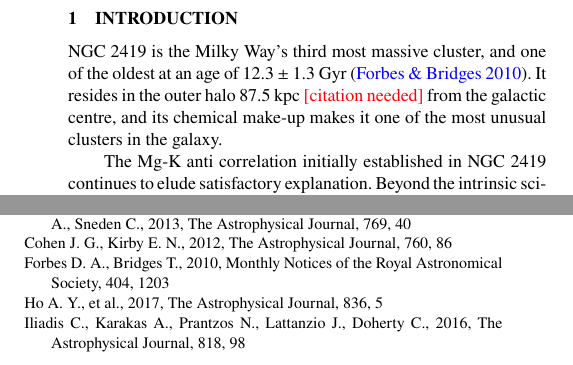
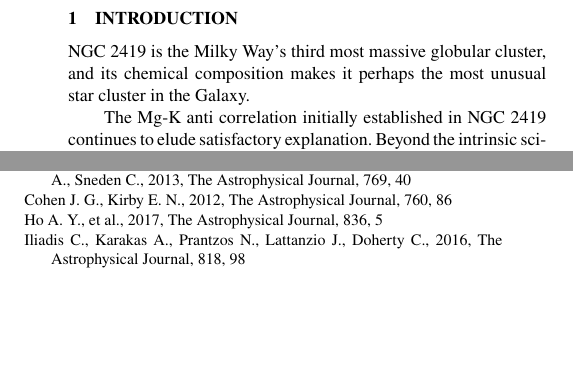
Before and after one commit to Alex162/Mg-K-Hollyweirdos, a LaTeX paper (article/ms.tex): two parts of the columns of pages 1 and 3 of 4, joined at a grey line, cut so that both start at the same text, the shorter picture padded with empty space. Compiled offline with pdfLaTeX; a LaTeX package or settings file that is missing is left out.

Commit message:
age not relevant - all GCs are old

```diff
--- a/article/ms.tex
+++ b/article/ms.tex
@@ -114,11 +114,10 @@ keyword1 -- keyword2 -- keyword3
 
 \section{Introduction}
 
-NGC 2419 is the Milky Way's third most massive cluster, and one of the oldest at an age of 12.3 $\pm$ 1.3 Gyr \citep{forbesandbridges2010}. It resides in the outer halo 87.5 kpc \todo{[citation needed]} from the galactic centre, and its chemical make-up makes it one of the most unusual clusters in the galaxy.
+NGC 2419 is the Milky Way's third most massive globular cluster, and its chemical composition makes it perhaps the most unusual star cluster in the Galaxy.
 
 
 The Mg-K anti correlation initially established in NGC 2419 continues to elude satisfactory explanation. Beyond the intrinsic scientific value of identifying the polluter object which is (presumably) responsible for the puzzling Mg-K anti-correlation, a satisfactory explanation for this signature could potentially offer insight into the underestimation of K abundance predicted by models \citep{kobayashi2011}. Such an explanation could also be beneficial to efforts to understand globular cluster formation and evolution.
-
 
 
 A spectroscopic study of RGB giant stars in NGC 2419 led to the discovery discovery of a strong anti-correlation between Mg and K in around 30-40 \% of the studied stars, along with weaker relations in Si, Sc, Ca, Ti and V (\citet{mucciarelli2012}, \citet{cohenkirby2012}). Depletions of Mg within globular clusters are not uncommon, but are always accompanied with an increase in [Fe/H]. The mechanism for this phenomena is the introduction of $\alpha$ poor but iron rich material released from Type Ia supernovae locally polluting the 'normal' [Mg/Fe] material released from Type II supernovae. However, the two sub-populations in NGC 2419 are indistinguishable in their [Fe/H] abundance \citep{cohenkirby2012}. Further, Type Ia supernovae enrichment does not account for the enhanced K abundance or trends in the other elements.
```
